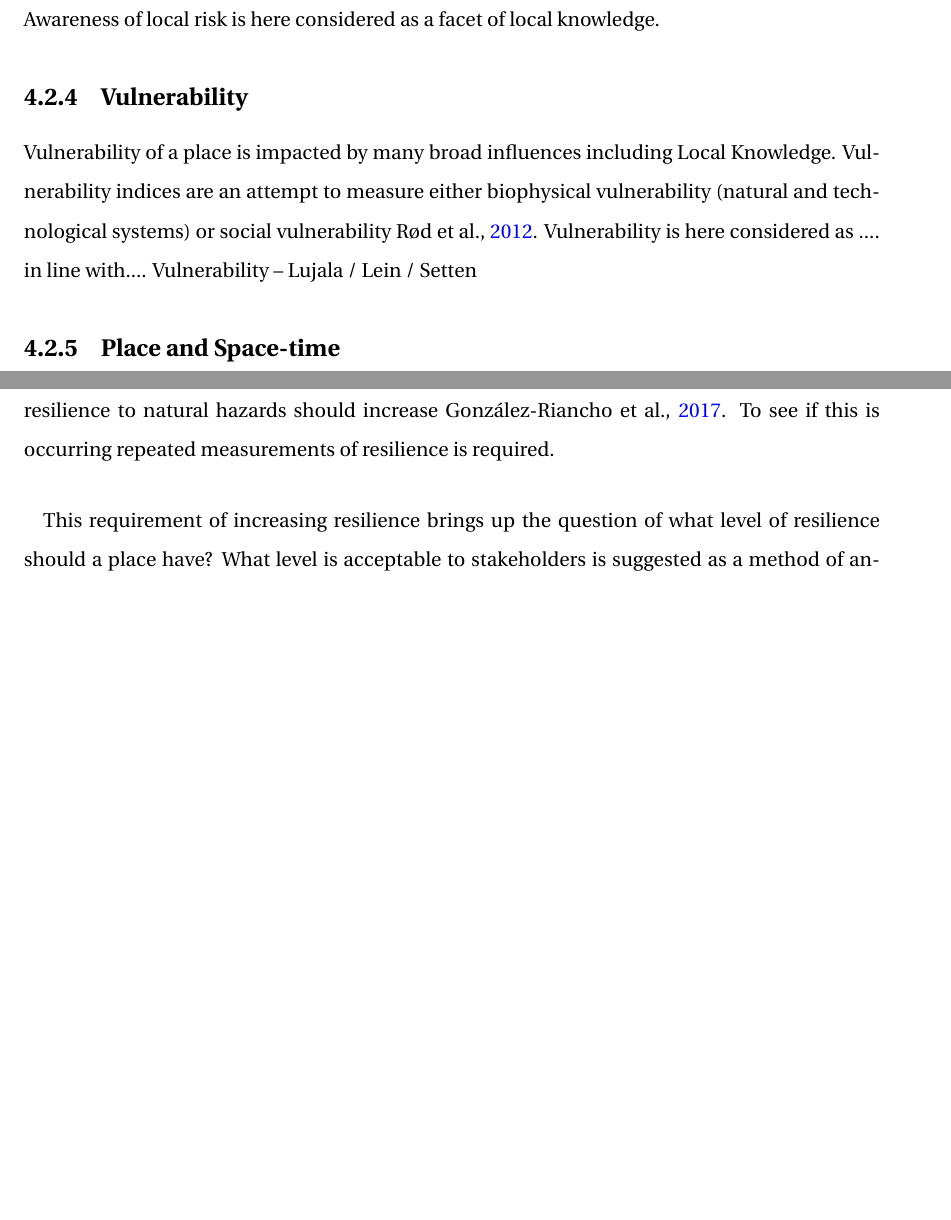
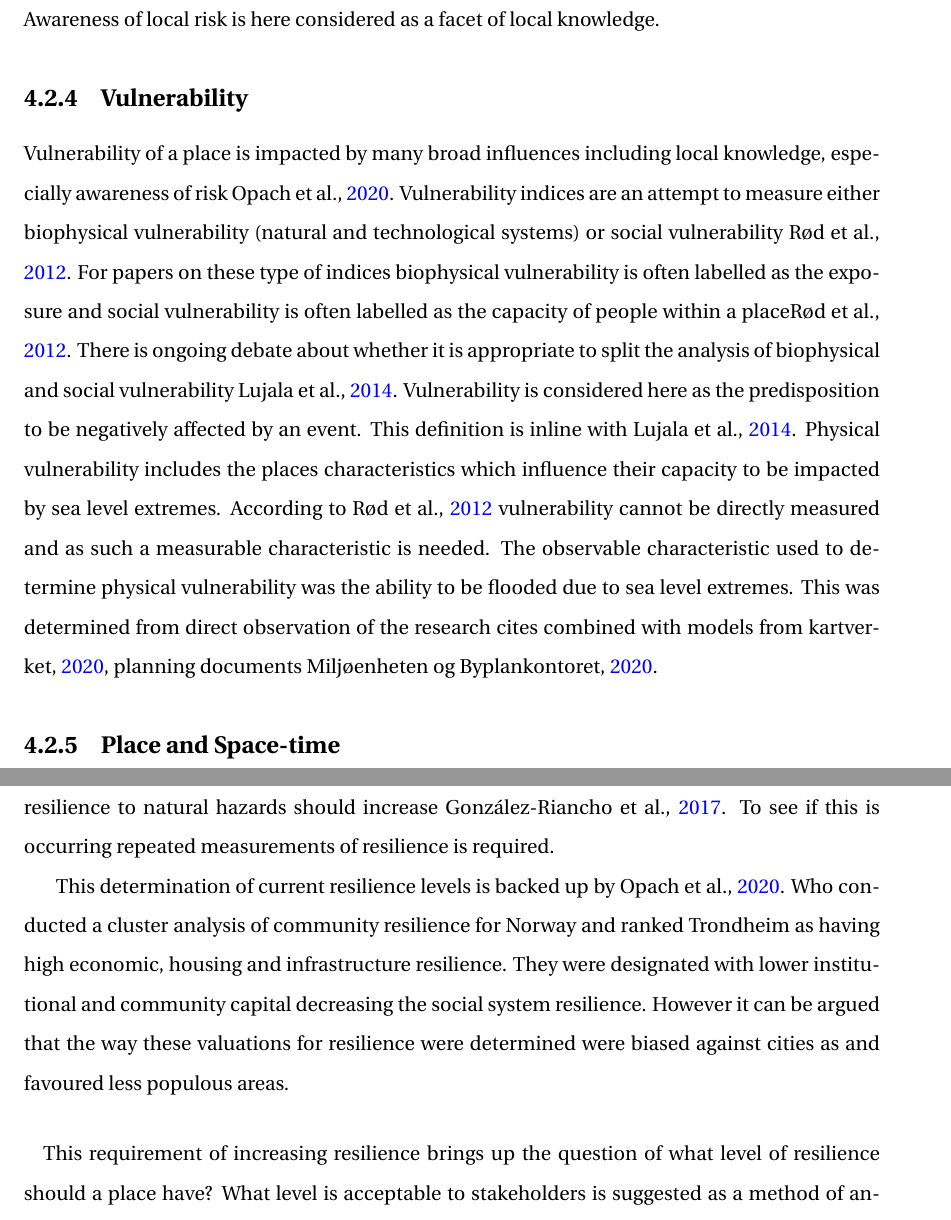
Before and after one commit to aamccormack/thesis_write, a LaTeX thesis (thesis.tex, which reads discussion.tex, theory.tex): two parts of pages 43 and 85 of 133, joined at a grey line, cut so that both start at the same text, the shorter picture padded with empty space. Compiled offline with pdfLaTeX.

Commit message:
write vulnerability theory

```diff
--- a/discussion.tex
+++ b/discussion.tex
@@ -24,6 +24,8 @@
 From the literature review Trondheim's natural systems of resilience and technological systems of resilience can be considered very high for the period of 2022 to 2050. From the results of the survey the  social systems of resilience for this period are only considered as medium as the awareness determined for the current sea level extremes are only somewhat. Overall Trondheim's resilience to sea level extremes can be considered high, due to the limited damage potential and the high level of resources available to deal with it. However this does not mean that there is not potential economic, cultural or social impacts. Just that it is projected that the daily activities occurring in Trondheim will quickly return to normality after the likely sea level extreme events during this period.
 \paragraph{}
 The awareness determined for sea level extremes in 2090 is higher than the awareness for 2022. This allows for the projected social system resilience for the period of 2050 to 2100 to be high. The technological system resilience is also considered as high for this period and the natural system resilience is considered medium. Overall the projected resilience for Trondheim to sea level extremes during 2050 to 2100 is high. However, projected resilience is an highly dynamic meaning that the resilience of a place will change over time. There is requirements from the Sendai framework for and the UN sustainable developments goal 11 and 13 that cities resilience to natural hazards should increase \cite{gonzalez-riancho_storm_2017}. To see if this is occurring repeated measurements of resilience is required.
+
+This determination of current resilience levels is backed up by \cite{opach_seeking_2020}. Who conducted a cluster analysis of community resilience for Norway and ranked Trondheim as having high economic, housing and infrastructure resilience. They were designated with lower institutional and community capital decreasing the social system resilience. However it can be argued that the way these valuations for resilience were determined were biased against cities as and favoured less populous areas.
 
 \paragraph{}
 This requirement of increasing resilience brings up the question of what level of resilience should a place have? What level is acceptable to stakeholders is suggested as a method of answering this question by \cite{gerkensmeier_governing_2018}. The four research sites of Skansen, Grillstad, Brattora and Nidelva represent the most vulnerable places in Trondheim to sea level extremes. Taking the extreme potentials of sea level extremes, helps minimise the chance of overestimating the resilience Trondheim has to sea level extremes. The results from the survey indicate that the place had no impact on how aware subjects were to sea level extremes, even though each of these places had different level of natural and technological system resilience.
--- a/theory.tex
+++ b/theory.tex
@@ -41,8 +41,7 @@ Local knowledge is often highlighted as a key facet of community resilience \cit
 %memory vs awareness vs knowledge
 
 \subsection{Vulnerability}
-Vulnerability of a place is impacted by many broad influences including Local Knowledge. Vulnerability indices are an attempt to measure either biophysical vulnerability (natural and technological systems) or social vulnerability \cite{rod_integrated_2012}. Vulnerability is here considered as .... in line with....
-Vulnerability – Lujala / Lein / Setten
+Vulnerability of a place is impacted by many broad influences including local knowledge, especially awareness of risk \cite{opach_seeking_2020}. Vulnerability indices are an attempt to measure either biophysical vulnerability (natural and technological systems) or social vulnerability \cite{rod_integrated_2012}. For papers on these type of indices biophysical vulnerability is often labelled as the exposure and social vulnerability is often labelled as the capacity of people within a place\cite{rod_integrated_2012}. There is ongoing debate about whether it is appropriate to split the analysis of biophysical and social vulnerability \cite{lujala_quantifying_2014}. Vulnerability is considered here as the predisposition to be negatively affected by an event. This definition is inline with \cite{lujala_quantifying_2014}. Physical vulnerability includes the places characteristics which influence their capacity to be impacted by sea level extremes. According to \cite{rod_integrated_2012} vulnerability cannot be directly measured and as such a measurable characteristic is needed.  The observable characteristic used to determine physical vulnerability was the ability to be flooded due to sea level extremes. This was determined from direct observation of the research cites combined with models from \cite{kartverket_se_2020}, planning documents \cite{miljoenheten_og_byplankontoret_trondheim_kommune_9-notat-om-havnivastigning-og-stormflo---hensyn-i-arealplanlegging-nyhavnapdf_2020}.
 
 
 
```
